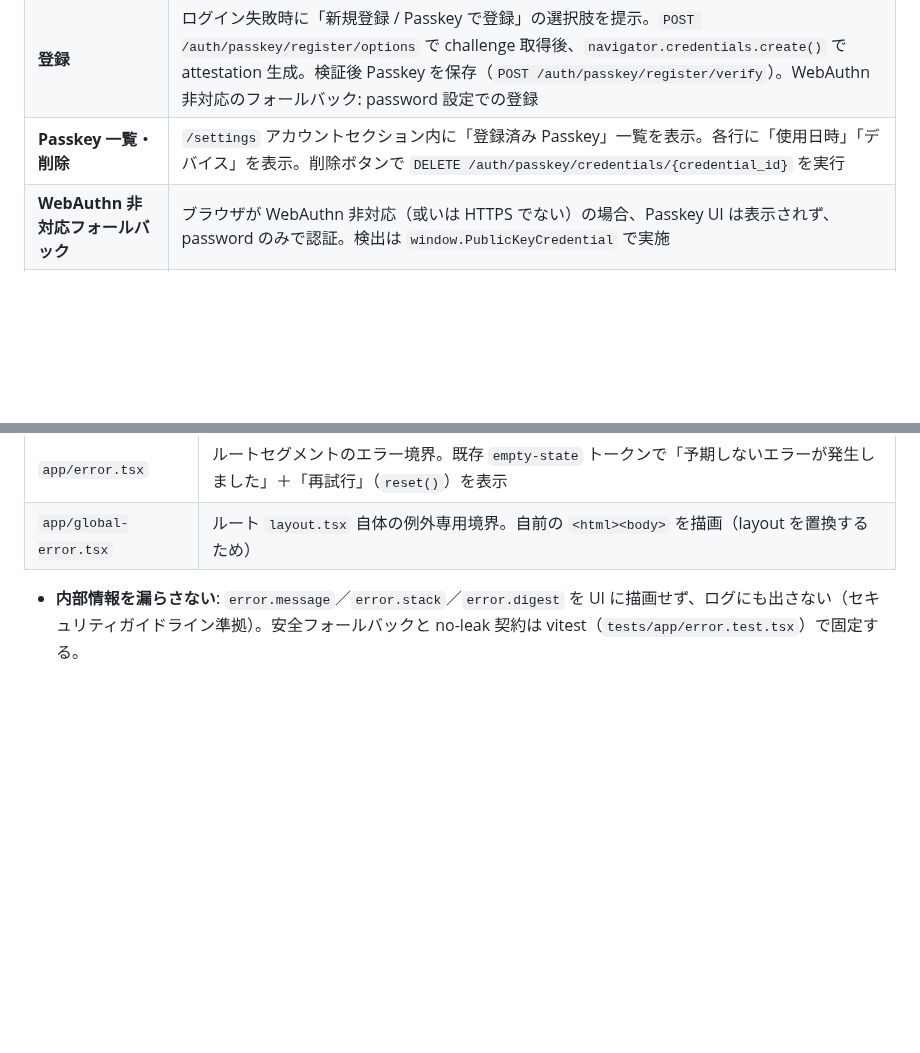
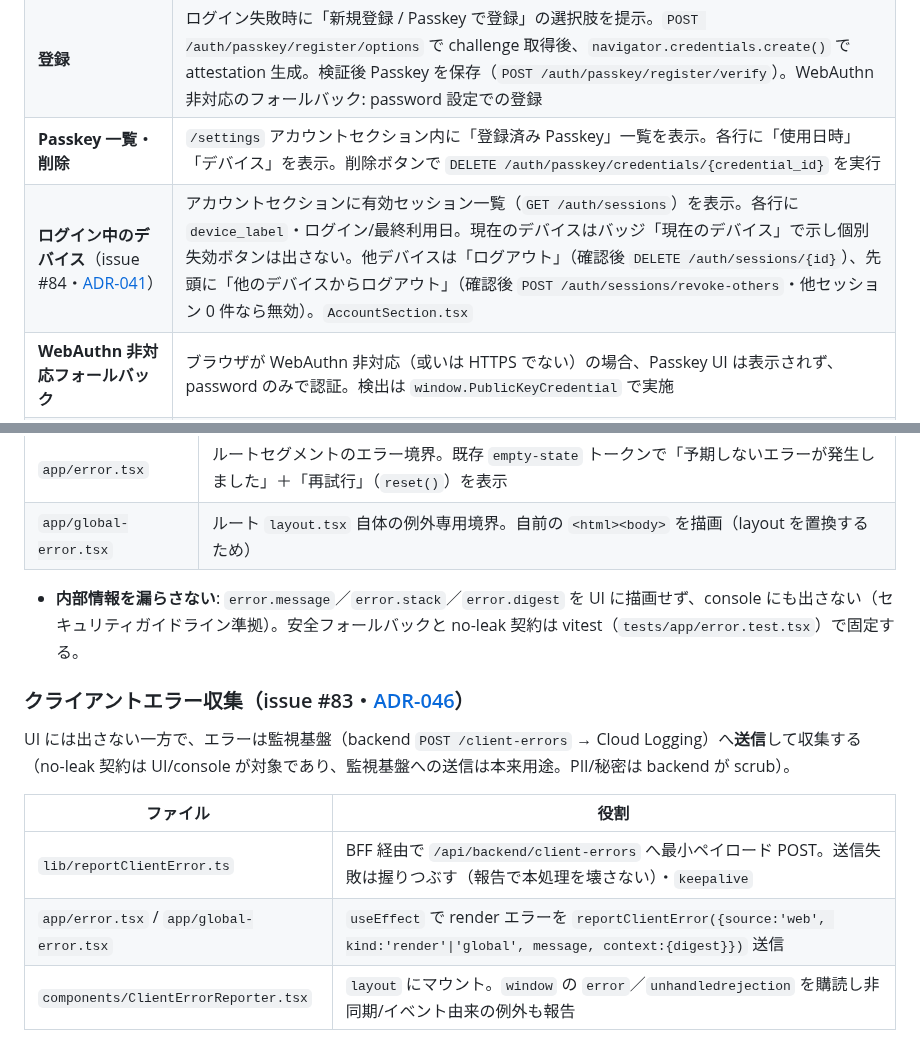
Before and after one commit to examinare000/news-listen-docs, a Markdown page: design/web-design.md, 2 parts joined by grey strips. Rendered like a GitHub page; blank space fills up the shorter version.

```diff
--- a/design/web-design.md
+++ b/design/web-design.md
@@ -142,6 +142,7 @@ Web からのブラウザ状態変更リクエスト（POST / PUT / DELETE）に
 | **ログイン** | `LoginModal`（`components/ui/LoginModal.tsx`）に「Passkey でログイン」ボタンを追加。クリック時は `POST /auth/passkey/login/options` で challenge 取得後、`navigator.credentials.get()` で assertion 生成。検証後セッション Cookie `nl_session` を発行（`POST /auth/passkey/login/verify`） |
 | **登録** | ログイン失敗時に「新規登録 / Passkey で登録」の選択肢を提示。`POST /auth/passkey/register/options` で challenge 取得後、`navigator.credentials.create()` で attestation 生成。検証後 Passkey を保存（`POST /auth/passkey/register/verify`）。WebAuthn 非対応のフォールバック: password 設定での登録 |
 | **Passkey 一覧・削除** | `/settings` アカウントセクション内に「登録済み Passkey」一覧を表示。各行に「使用日時」「デバイス」を表示。削除ボタンで `DELETE /auth/passkey/credentials/{credential_id}` を実行 |
+| **ログイン中のデバイス**（issue #84・[ADR-041](../adr/041-self-service-session-management.md)） | アカウントセクションに有効セッション一覧（`GET /auth/sessions`）を表示。各行に `device_label`・ログイン/最終利用日。現在のデバイスはバッジ「現在のデバイス」で示し個別失効ボタンは出さない。他デバイスは「ログアウト」（確認後 `DELETE /auth/sessions/{id}`）、先頭に「他のデバイスからログアウト」（確認後 `POST /auth/sessions/revoke-others`・他セッション 0 件なら無効）。`AccountSection.tsx` |
 | **WebAuthn 非対応フォールバック** | ブラウザが WebAuthn 非対応（或いは HTTPS でない）の場合、Passkey UI は表示されず、password のみで認証。検出は `window.PublicKeyCredential` で実施 |
 | 型定義 | `PasskeyOptionsResponse`（challenge_id・options 文字列）・`PasskeyCredential`（credential_id・username・name・transports・sign_count・created_at・last_used_at）（`types/index.ts:102-123`） |
 | 関連ファイル | `lib/passkey.ts`（API 関数・challengeID 管理）・`lib/webauthnBrowserPort.ts`（WebAuthn API 抽象・検出・エラーハンドリング） |
@@ -559,4 +560,14 @@ Node.js（Alpine）ベースのマルチステージビルドを採用する。
 | `app/error.tsx` | ルートセグメントのエラー境界。既存 `empty-state` トークンで「予期しないエラーが発生しました」＋「再試行」（`reset()`）を表示 |
 | `app/global-error.tsx` | ルート `layout.tsx` 自体の例外専用境界。自前の `<html><body>` を描画（layout を置換するため） |
 
-- **内部情報を漏らさない**: `error.message`／`error.stack`／`error.digest` を UI に描画せず、ログにも出さない（セキュリティガイドライン準拠）。安全フォールバックと no-leak 契約は vitest（`tests/app/error.test.tsx`）で固定する。
+- **内部情報を漏らさない**: `error.message`／`error.stack`／`error.digest` を UI に描画せず、console にも出さない（セキュリティガイドライン準拠）。安全フォールバックと no-leak 契約は vitest（`tests/app/error.test.tsx`）で固定する。
+
+### クライアントエラー収集（issue #83・[ADR-046](../adr/046-client-error-aggregation.md)）
+
+UI には出さない一方で、エラーは監視基盤（backend `POST /client-errors` → Cloud Logging）へ**送信**して収集する（no-leak 契約は UI/console が対象であり、監視基盤への送信は本来用途。PII/秘密は backend が scrub）。
+
+| ファイル | 役割 |
+|---|---|
+| `lib/reportClientError.ts` | BFF 経由で `/api/backend/client-errors` へ最小ペイロード POST。送信失敗は握りつぶす（報告で本処理を壊さない）・`keepalive` |
+| `app/error.tsx` / `app/global-error.tsx` | `useEffect` で render エラーを `reportClientError({source:'web', kind:'render'\|'global', message, context:{digest}})` 送信 |
+| `components/ClientErrorReporter.tsx` | `layout` にマウント。`window` の `error`／`unhandledrejection` を購読し非同期/イベント由来の例外も報告 |
```
Also changed, not shown: design/ios-design.md (+10 -2 lines).
